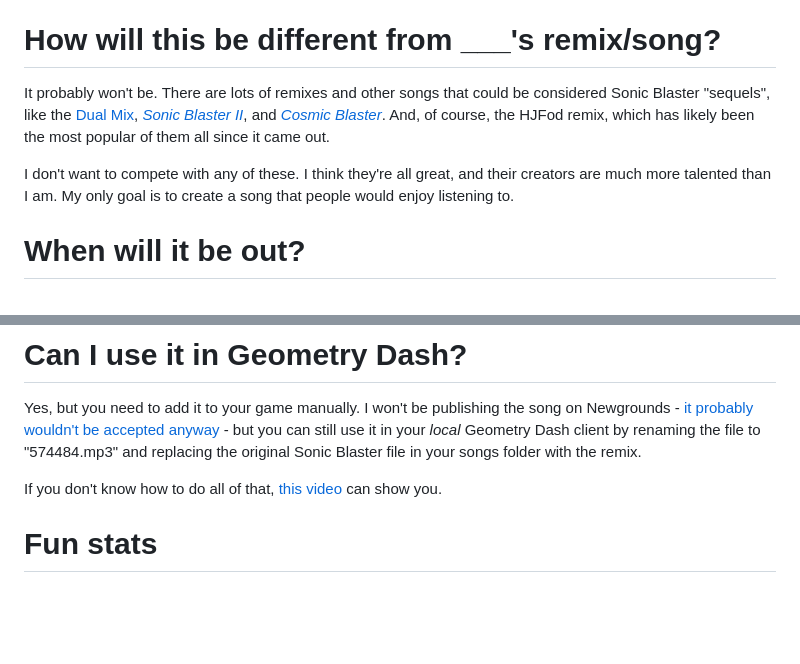
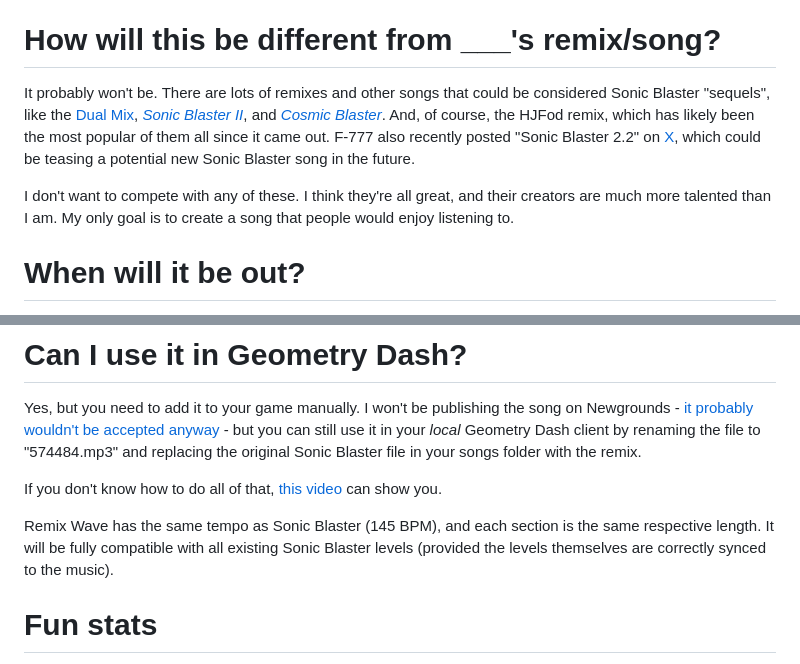
Before and after one commit to qxxst/questmatrix, a Markdown page: docs/outline/remix-wave.md, 2 parts joined by grey strips. GitHub-like rendering; blank space fills up the shorter version.

```diff
--- a/docs/outline/remix-wave.md
+++ b/docs/outline/remix-wave.md
@@ -6,9 +6,10 @@ Remix Wave is my remix, cover, or whatever else you'd like to call it, of F-777'
 # ... Why?
 I love Sonic Blaster. It's been my favorite song of all time since I first heard it in 2018. It introduced me to an entire genre of music I didn't know I liked, and it helped motivate me to get good at Geometry Dash (even though I still suck at it). I've listened to it and its resulting variations - and played the levels using them - for hundreds of hours.
 # How will this be different from ___'s remix/song?
-It probably won't be. There are lots of remixes and other songs that could be considered Sonic Blaster "sequels", like the [Dual Mix](https://www.youtube.com/watch?v=SdZU4zoyEV8), *[Sonic Blaster II](https://www.newgrounds.com/audio/listen/752906)*, and *[Cosmic Blaster](https://www.youtube.com/watch?v=Hkqa31Afres)*. And, of course, the HJFod remix, which has likely been the most popular of them all since it came out.
+It probably won't be. There are lots of remixes and other songs that could be considered Sonic Blaster "sequels", like the [Dual Mix](https://www.youtube.com/watch?v=SdZU4zoyEV8), *[Sonic Blaster II](https://www.newgrounds.com/audio/listen/752906)*, and *[Cosmic Blaster](https://www.youtube.com/watch?v=Hkqa31Afres)*. And, of course, the HJFod remix, which has likely been the most popular of them all since it came out. F-777 also recently posted "Sonic Blaster 2.2" on [X](https://x.com/F777_official/status/1691290885621977088), which could be teasing a potential new Sonic Blaster song in the future.
 
 I don't want to compete with any of these. I think they're all great, and their creators are much more talented than I am. My only goal is to create a song that people would enjoy listening to.
+
 # When will it be out?
 I'm not sure. I would describe its current state as "almost done", but I've been saying that for months now. I originally thought it could be done in a few days, but every time I think it's close to being finished, there's something I want to add or change.
 
@@ -23,6 +24,8 @@ I probably need to create a detailed license in the future just to be safe, but
 Yes, but you need to add it to your game manually. I won't be publishing the song on Newgrounds - [it probably wouldn't be accepted anyway](https://www.newgrounds.com/bbs/topic/1419782) - but you can still use it in your *local* Geometry Dash client by renaming the file to "574484.mp3" and replacing the original Sonic Blaster file in your songs folder with the remix.
 
 If you don't know how to do all of that, [this video](https://www.youtube.com/watch?v=8ty6fwJUaVo) can show you.
+
+Remix Wave has the same tempo as Sonic Blaster (145 BPM), and each section is the same respective length. It will be fully compatible with all existing Sonic Blaster levels (provided the levels themselves are correctly synced to the music).
 # Fun stats
 - Sonic Wave has been downloaded over 20 million times.
 - Even 2 years after its verification, Sonic Wave Infinity is still the 24th hardest level in Geometry Dash.
```
